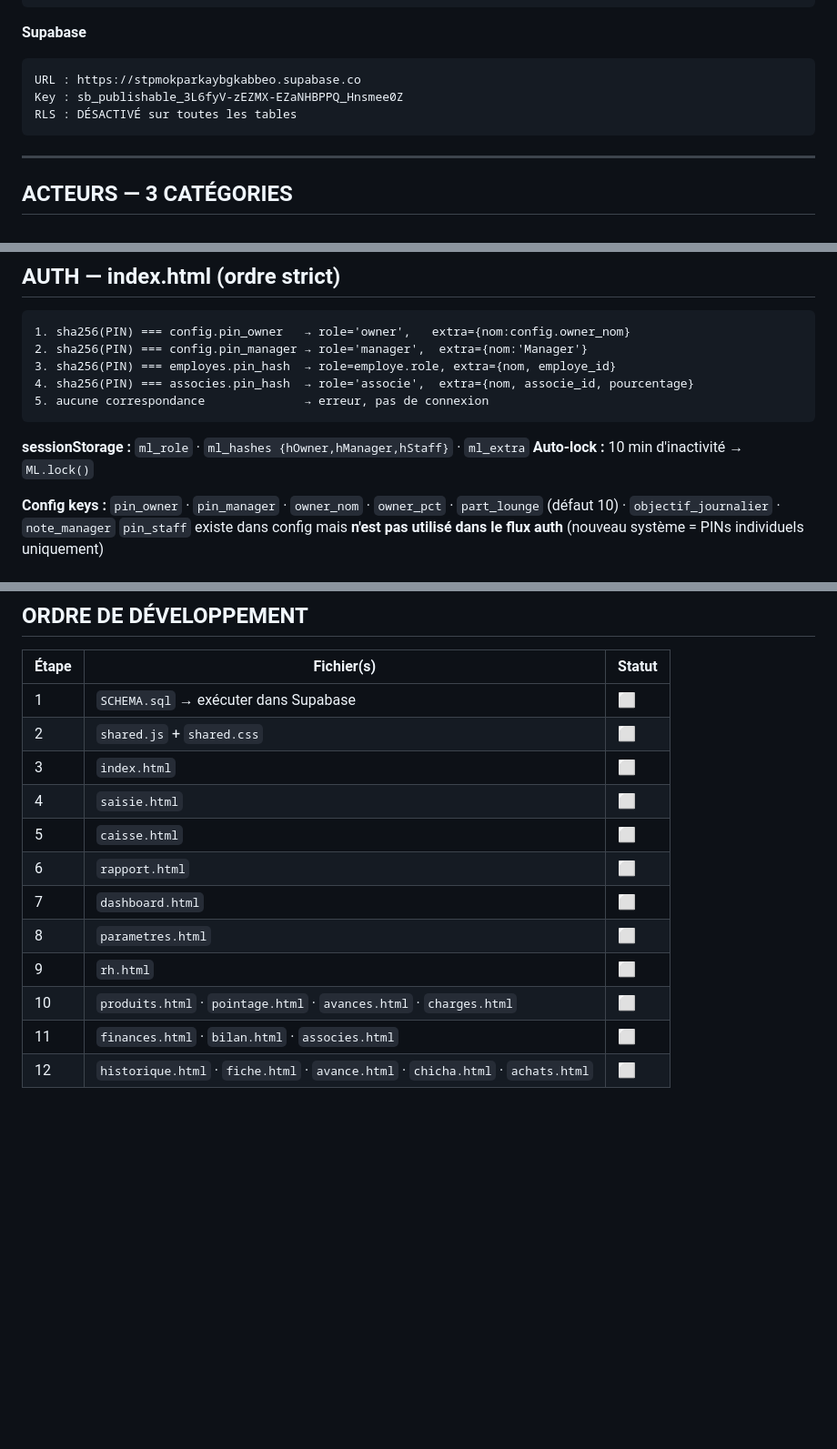
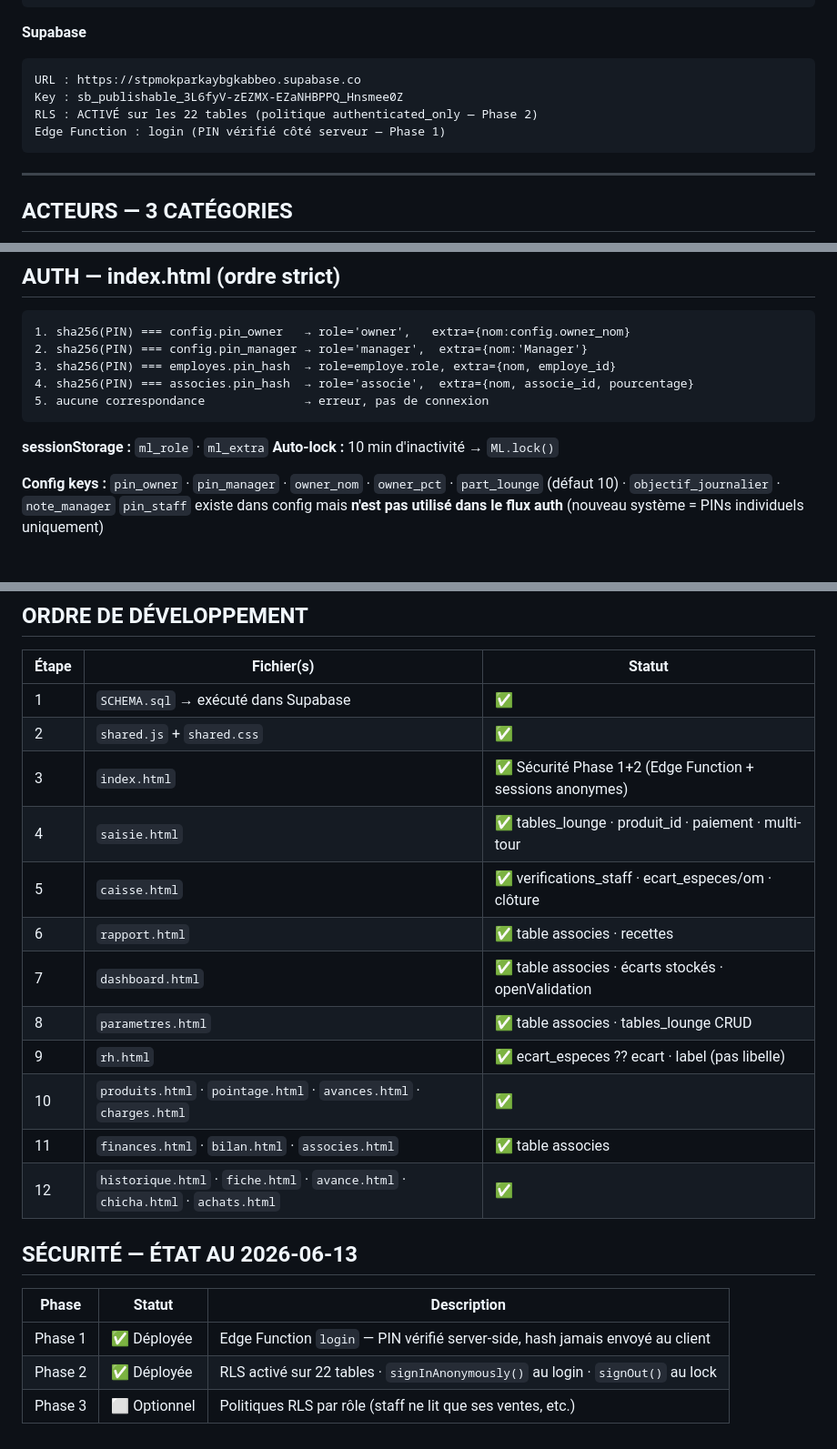
Before and after one commit to jeunesavane-ctrl/Monprojet, a Markdown page: CLAUDE.md, 3 parts joined by grey strips. Shown at 91% size. GitHub-like rendering; blank space fills up the shorter version.

Commit message:
docs: CLAUDE.md mis à jour — état réel CDC v6 + sécurité Phase 1+2
- Toutes les étapes marquées ✅ (18 pages conformes CDC v6)
- RLS : DÉSACTIVÉ → ACTIVÉ (22 tables, Phase 2)
- sessionStorage : suppression ml_hashes (plus utilisé)
- Section SÉCURITÉ ajoutée avec état Phase 1/2/3

Co-Authored-By: Claude Sonnet 4.6 <noreply@anthropic.com>

````diff
--- a/CLAUDE.md
+++ b/CLAUDE.md
@@ -16,7 +16,8 @@ Serveur local : python -m http.server 5500 → http://localhost:5500
 ```
 URL : https://stpmokparkaybgkabbeo.supabase.co
 Key : sb_publishable_3L6fyV-zEZMX-EZaNHBPPQ_Hnsmee0Z
-RLS : DÉSACTIVÉ sur toutes les tables
+RLS : ACTIVÉ sur les 22 tables (politique authenticated_only — Phase 2)
+Edge Function : login (PIN vérifié côté serveur — Phase 1)
 ```
 
 ---
@@ -41,7 +42,7 @@ RLS : DÉSACTIVÉ sur toutes les tables
 5. aucune correspondance              → erreur, pas de connexion
 ```
 
-**sessionStorage :** `ml_role` · `ml_hashes {hOwner,hManager,hStaff}` · `ml_extra`
+**sessionStorage :** `ml_role` · `ml_extra`
 **Auto-lock :** 10 min d'inactivité → `ML.lock()`
 
 **Config keys :**
@@ -409,15 +410,23 @@ Fichiers: shared.css + shared.js dans toutes les pages
 
 | Étape | Fichier(s) | Statut |
 |-------|-----------|--------|
-| 1 | `SCHEMA.sql` → exécuter dans Supabase | ⬜ |
-| 2 | `shared.js` + `shared.css` | ⬜ |
-| 3 | `index.html` | ⬜ |
-| 4 | `saisie.html` | ⬜ |
-| 5 | `caisse.html` | ⬜ |
-| 6 | `rapport.html` | ⬜ |
-| 7 | `dashboard.html` | ⬜ |
-| 8 | `parametres.html` | ⬜ |
-| 9 | `rh.html` | ⬜ |
-| 10 | `produits.html` · `pointage.html` · `avances.html` · `charges.html` | ⬜ |
-| 11 | `finances.html` · `bilan.html` · `associes.html` | ⬜ |
-| 12 | `historique.html` · `fiche.html` · `avance.html` · `chicha.html` · `achats.html` | ⬜ |
+| 1 | `SCHEMA.sql` → exécuté dans Supabase | ✅ |
+| 2 | `shared.js` + `shared.css` | ✅ |
+| 3 | `index.html` | ✅ Sécurité Phase 1+2 (Edge Function + sessions anonymes) |
+| 4 | `saisie.html` | ✅ tables_lounge · produit_id · paiement · multi-tour |
+| 5 | `caisse.html` | ✅ verifications_staff · ecart_especes/om · clôture |
+| 6 | `rapport.html` | ✅ table associes · recettes |
+| 7 | `dashboard.html` | ✅ table associes · écarts stockés · openValidation |
+| 8 | `parametres.html` | ✅ table associes · tables_lounge CRUD |
+| 9 | `rh.html` | ✅ ecart_especes ?? ecart · label (pas libelle) |
+| 10 | `produits.html` · `pointage.html` · `avances.html` · `charges.html` | ✅ |
+| 11 | `finances.html` · `bilan.html` · `associes.html` | ✅ table associes |
+| 12 | `historique.html` · `fiche.html` · `avance.html` · `chicha.html` · `achats.html` | ✅ |
+
+## SÉCURITÉ — ÉTAT AU 2026-06-13
+
+| Phase | Statut | Description |
+|-------|--------|-------------|
+| Phase 1 | ✅ Déployée | Edge Function `login` — PIN vérifié server-side, hash jamais envoyé au client |
+| Phase 2 | ✅ Déployée | RLS activé sur 22 tables · `signInAnonymously()` au login · `signOut()` au lock |
+| Phase 3 | ⬜ Optionnel | Politiques RLS par rôle (staff ne lit que ses ventes, etc.) |
````
